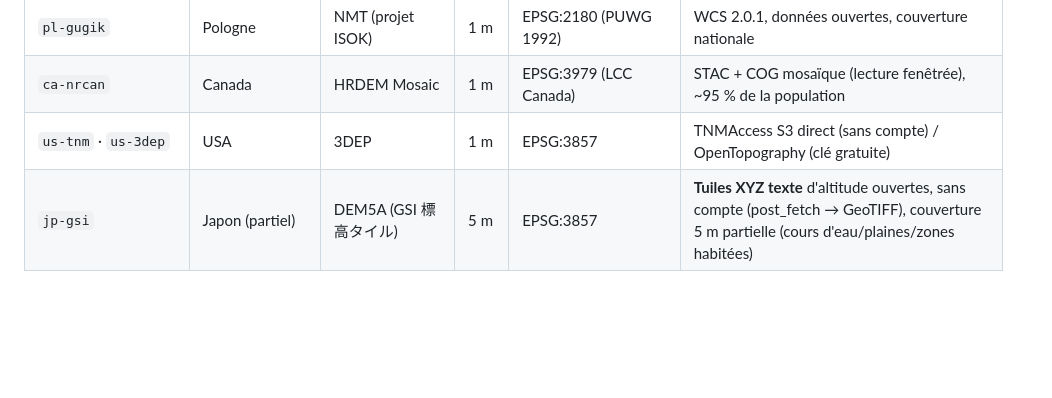
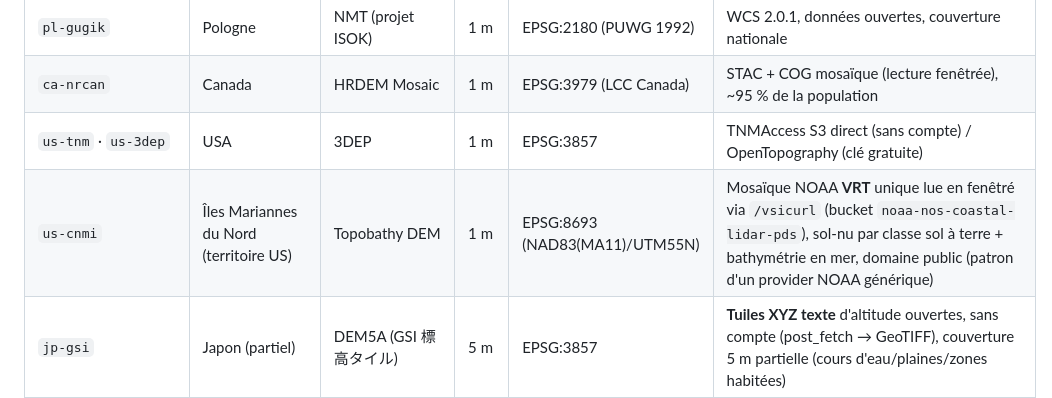
Before and after one commit to nico579/lidar2map, a Markdown page: README.fr.md, the part around the change. Drawn GitHub-style; blank space fills up the shorter version.

```diff
--- a/README.fr.md
+++ b/README.fr.md
@@ -327,6 +327,7 @@ Le pipeline en aval (SVF, ombrages, warp EPSG:3857, MBTiles) est provider-agnost
 | `pl-gugik` | Pologne | NMT (projet ISOK) | 1 m | EPSG:2180 (PUWG 1992) | WCS 2.0.1, données ouvertes, couverture nationale |
 | `ca-nrcan` | Canada | HRDEM Mosaic | 1 m | EPSG:3979 (LCC Canada) | STAC + COG mosaïque (lecture fenêtrée), ~95 % de la population |
 | `us-tnm` · `us-3dep` | USA | 3DEP | 1 m | EPSG:3857 | TNMAccess S3 direct (sans compte) / OpenTopography (clé gratuite) |
+| `us-cnmi` | Îles Mariannes du Nord (territoire US) | Topobathy DEM | 1 m | EPSG:8693 (NAD83(MA11)/UTM55N) | Mosaïque NOAA **VRT** unique lue en fenêtré via `/vsicurl` (bucket `noaa-nos-coastal-lidar-pds`), sol-nu par classe sol à terre + bathymétrie en mer, domaine public (patron d'un provider NOAA générique) |
 | `jp-gsi` | Japon (partiel) | DEM5A (GSI 標高タイル) | 5 m | EPSG:3857 | **Tuiles XYZ texte** d'altitude ouvertes, sans compte (post_fetch → GeoTIFF), couverture 5 m partielle (cours d'eau/plaines/zones habitées) |
 | `nz-linz` | Nouvelle-Zélande | DEM national seamless | 1 m | EPSG:2193 (NZTM2000) | STAC LINZ S3 + COG (lecture fenêtrée) |
 | `au-qld` · `au-nsw` | Australie (QLD 0.5 m · NSW 5 m) | DEM LiDAR | 0.5-5 m | EPSG:3857 | ArcGIS ImageServer (ELVIS), couverture **par État** |
```
Also changed, not shown: README.md (+1 -0 lines), docs/lidar_providers_roadmap.md (+4 -2 lines), coverage.fr.png, coverage.png, 5 other files.
